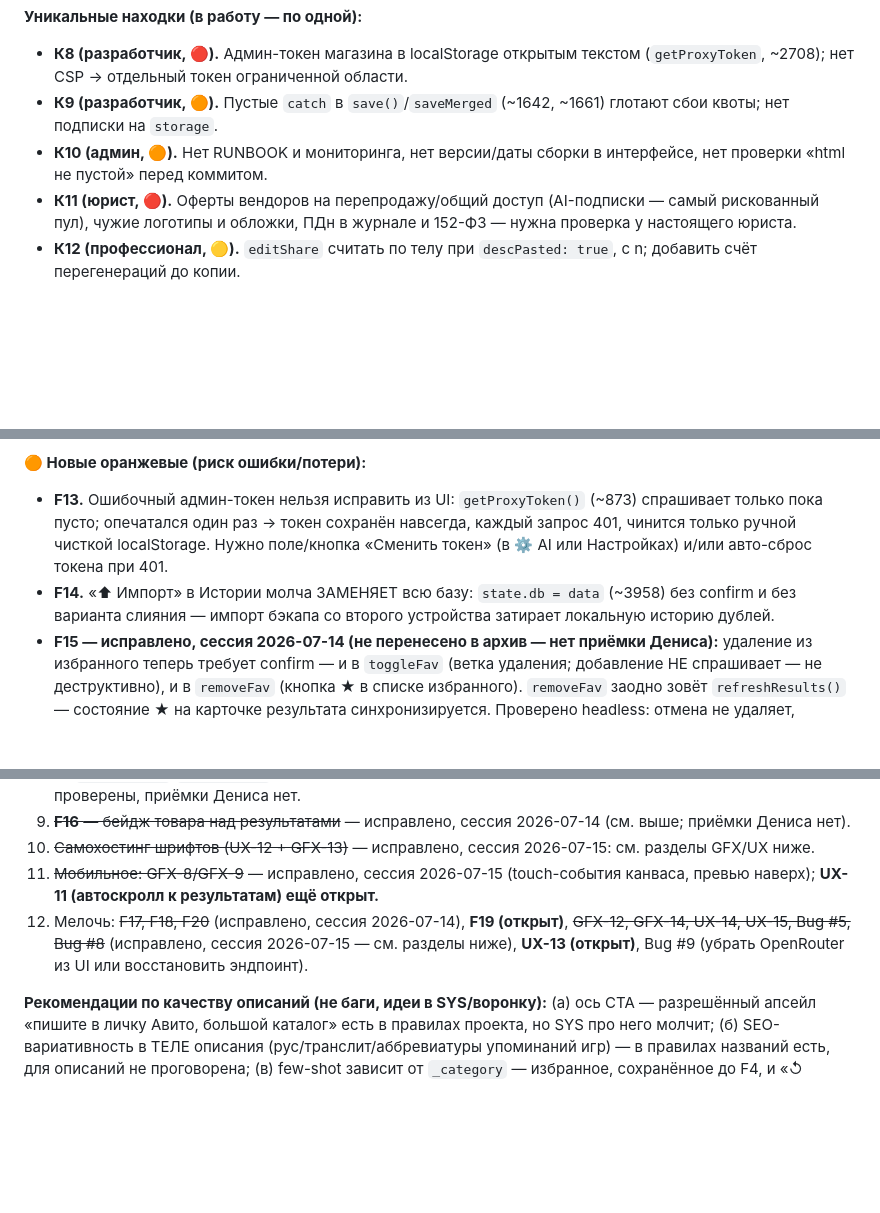
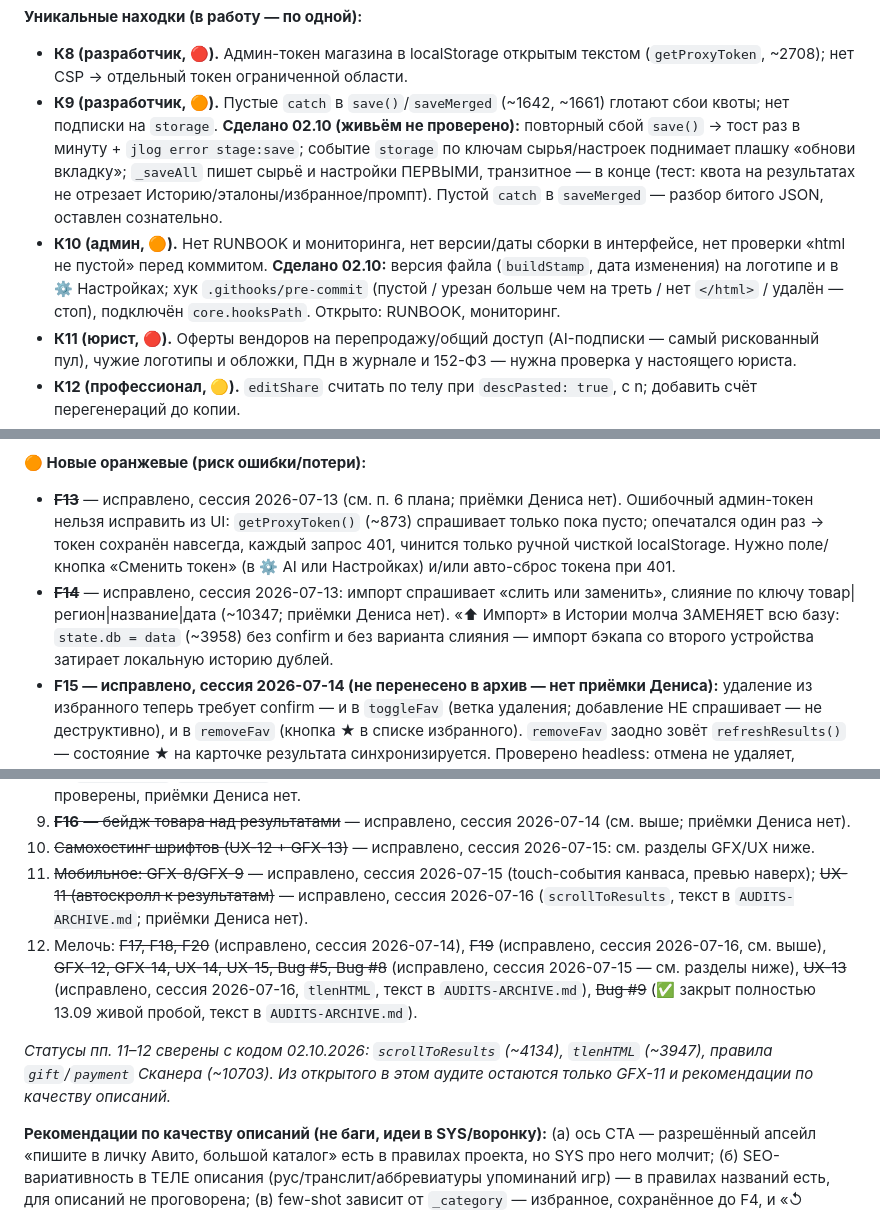
Before and after one commit to enterteinment42/avito-helper, a Markdown page: AUDITS-OPEN.md, 3 parts joined by grey strips. Drawn GitHub-style; blank space fills up the shorter version.

Commit message:
AUDITS-OPEN: статусы сверены с кодом (F13, F14, F19, UX-11, UX-13, Bug #9), К9 и К10 — что сделано 02.10

```diff
--- a/AUDITS-OPEN.md
+++ b/AUDITS-OPEN.md
@@ -22,8 +22,8 @@
 
 **Уникальные находки (в работу — по одной):**
 - **К8 (разработчик, 🔴).** Админ-токен магазина в localStorage открытым текстом (`getProxyToken`, ~2708); нет CSP → отдельный токен ограниченной области.
-- **К9 (разработчик, 🟠).** Пустые `catch` в `save()`/`saveMerged` (~1642, ~1661) глотают сбои квоты; нет подписки на `storage`.
-- **К10 (админ, 🟠).** Нет RUNBOOK и мониторинга, нет версии/даты сборки в интерфейсе, нет проверки «html не пустой» перед коммитом.
+- **К9 (разработчик, 🟠).** Пустые `catch` в `save()`/`saveMerged` (~1642, ~1661) глотают сбои квоты; нет подписки на `storage`. **Сделано 02.10 (живьём не проверено):** повторный сбой `save()` → тост раз в минуту + `jlog error stage:save`; событие `storage` по ключам сырья/настроек поднимает плашку «обнови вкладку»; `_saveAll` пишет сырьё и настройки ПЕРВЫМИ, транзитное — в конце (тест: квота на результатах не отрезает Историю/эталоны/избранное/промпт). Пустой `catch` в `saveMerged` — разбор битого JSON, оставлен сознательно.
+- **К10 (админ, 🟠).** Нет RUNBOOK и мониторинга, нет версии/даты сборки в интерфейсе, нет проверки «html не пустой» перед коммитом. **Сделано 02.10:** версия файла (`buildStamp`, дата изменения) на логотипе и в ⚙ Настройках; хук `.githooks/pre-commit` (пустой / урезан больше чем на треть / нет `</html>` / удалён — стоп), подключён `core.hooksPath`. Открыто: RUNBOOK, мониторинг.
 - **К11 (юрист, 🔴).** Оферты вендоров на перепродажу/общий доступ (AI-подписки — самый рискованный пул), чужие логотипы и обложки, ПДн в журнале и 152-ФЗ — нужна проверка у настоящего юриста.
 - **К12 (профессионал, 🟡).** `editShare` считать по телу при `descPasted: true`, с n; добавить счёт перегенераций до копии.
 - **К13 (продюсер, 🟡).** Идеи: пакетное применение шаблона к списку игр, безопасные поля Авито, проверка «кадр уже использован в аккаунте».
@@ -49,8 +49,8 @@
 - **F12 — исправлено, сессия 2026-07-14 (не перенесено в архив — нет приёмки Дениса):** `doRegen` (↻ на карточке) не был дотянут до F4. Теперь: промпт строится из `state.resultsForm` (снимок) с фолбэком на живую форму; `_product`/`_category` берутся из штампа исходного варианта и переносятся на новый; `webSearch` считается из снимка (закрывает Bug #6); `_scan` пересчитывается под новый текст. `state.resultsForm` теперь персистится (`avito_results_form` в `save()` + init прямым чтением localStorage, минуя `ls()` — тот при `def=null`/пустом хранилище вернул бы `{}`, а `{}` труъ и сломал бы `resultsForm || form`). Заодно выровнен `doGenAltTitles` (↻×5): `webSearch` берётся из того же снимка, что и промпт. Проверено headless-браузером: 10/10 (реальный `doRegen` со стабом `callAI` — промпт из снимка, не из живой формы; штампы сохранены; webSearch из снимка для предзаказа; персист+восстановление resultsForm; init=null при пустом хранилище). Bug #6 закрыт вместе с F12.
 
 **🟠 Новые оранжевые (риск ошибки/потери):**
-- **F13.** Ошибочный админ-токен нельзя исправить из UI: `getProxyToken()` (~873) спрашивает только пока пусто; опечатался один раз → токен сохранён навсегда, каждый запрос 401, чинится только ручной чисткой localStorage. Нужно поле/кнопка «Сменить токен» (в ⚙ AI или Настройках) и/или авто-сброс токена при 401.
-- **F14.** «⬆ Импорт» в Истории молча ЗАМЕНЯЕТ всю базу: `state.db = data` (~3958) без confirm и без варианта слияния — импорт бэкапа со второго устройства затирает локальную историю дублей.
+- ~~**F13**~~ — исправлено, сессия 2026-07-13 (см. п. 6 плана; приёмки Дениса нет). Ошибочный админ-токен нельзя исправить из UI: `getProxyToken()` (~873) спрашивает только пока пусто; опечатался один раз → токен сохранён навсегда, каждый запрос 401, чинится только ручной чисткой localStorage. Нужно поле/кнопка «Сменить токен» (в ⚙ AI или Настройках) и/или авто-сброс токена при 401.
+- ~~**F14**~~ — исправлено, сессия 2026-07-13: импорт спрашивает «слить или заменить», слияние по ключу товар|регион|название|дата (~10347; приёмки Дениса нет). «⬆ Импорт» в Истории молча ЗАМЕНЯЕТ всю базу: `state.db = data` (~3958) без confirm и без варианта слияния — импорт бэкапа со второго устройства затирает локальную историю дублей.
 - **F15 — исправлено, сессия 2026-07-14 (не перенесено в архив — нет приёмки Дениса):** удаление из избранного теперь требует confirm — и в `toggleFav` (ветка удаления; добавление НЕ спрашивает — не деструктивно), и в `removeFav` (кнопка ★ в списке избранного). `removeFav` заодно зовёт `refreshResults()` — состояние ★ на карточке результата синхронизируется. Проверено headless: отмена не удаляет, подтверждение удаляет, добавление без confirm.
 - **F16 — исправлено, сессия 2026-07-14 (не перенесено в архив — нет приёмки Дениса):** над списком результатов (и в конвейере) выводится бейдж «📦 Товар · дата» — товар из штампа `_product` варианта (фолбэк на `resultsForm`), дата из `id` варианта (Date.now генерации). Новый CSS-класс `.results-product-badge`. Headless-проверено: 4/4 + скриншот — при переключённой на другой товар живой форме бейдж показывает РЕАЛЬНЫЙ товар вариантов, не живую форму.
 - **F17 — исправлено, сессия 2026-07-14 (не перенесено в архив — нет приёмки Дениса):** в строках пакета (свёрнутой и развёрнутой) добавлена кнопка ☆ (`batch-fav`) — сохраняет региональный вариант в избранное (попадает в few-shot-пул), дедуп по title+description, тост. Headless-проверено: добавляет + не дублирует.
@@ -71,7 +71,9 @@
 8. ~~**UX-10 + F14 + F15** — подтверждения/undo на деструктив~~ — исправлено, сессия 2026-07-14: UX-10 (confirm на `queue-clear`/`batch-clear`), F15 (confirm на удаление избранного), F14 (сессия 07-13). Все headless-проверены, приёмки Дениса нет.
 9. ~~**F16** — бейдж товара над результатами~~ — исправлено, сессия 2026-07-14 (см. выше; приёмки Дениса нет).
 10. ~~Самохостинг шрифтов (UX-12 + GFX-13)~~ — исправлено, сессия 2026-07-15: см. разделы GFX/UX ниже.
-11. ~~Мобильное: GFX-8/GFX-9~~ — исправлено, сессия 2026-07-15 (touch-события канваса, превью наверх); **UX-11 (автоскролл к результатам) ещё открыт.**
-12. Мелочь: ~~F17, F18, F20~~ (исправлено, сессия 2026-07-14), **F19 (открыт)**, ~~GFX-12, GFX-14, UX-14, UX-15, Bug #5, Bug #8~~ (исправлено, сессия 2026-07-15 — см. разделы ниже), **UX-13 (открыт)**, Bug #9 (убрать OpenRouter из UI или восстановить эндпоинт).
+11. ~~Мобильное: GFX-8/GFX-9~~ — исправлено, сессия 2026-07-15 (touch-события канваса, превью наверх); ~~UX-11 (автоскролл к результатам)~~ — исправлено, сессия 2026-07-16 (`scrollToResults`, текст в `AUDITS-ARCHIVE.md`; приёмки Дениса нет).
+12. Мелочь: ~~F17, F18, F20~~ (исправлено, сессия 2026-07-14), ~~F19~~ (исправлено, сессия 2026-07-16, см. выше), ~~GFX-12, GFX-14, UX-14, UX-15, Bug #5, Bug #8~~ (исправлено, сессия 2026-07-15 — см. разделы ниже), ~~UX-13~~ (исправлено, сессия 2026-07-16, `tlenHTML`, текст в `AUDITS-ARCHIVE.md`), ~~Bug #9~~ (✅ закрыт полностью 13.09 живой пробой, текст в `AUDITS-ARCHIVE.md`).
+
+_Статусы пп. 11–12 сверены с кодом 02.10.2026: `scrollToResults` (~4134), `tlenHTML` (~3947), правила `gift`/`payment` Сканера (~10703). Из открытого в этом аудите остаются только GFX-11 и рекомендации по качеству описаний._
 
 **Рекомендации по качеству описаний (не баги, идеи в SYS/воронку):** (а) ось CTA — разрешённый апсейл «пишите в личку Авито, большой каталог» есть в правилах проекта, но SYS про него молчит; (б) SEO-вариативность в ТЕЛЕ описания (рус/транслит/аббревиатуры упоминаний игр) — в правилах названий есть, для описаний не проговорена; (в) few-shot зависит от `_category` — избранное, сохранённое до F4, и «↺ Перефраз → ☆» (без штампа) в пул не попадают.
```
